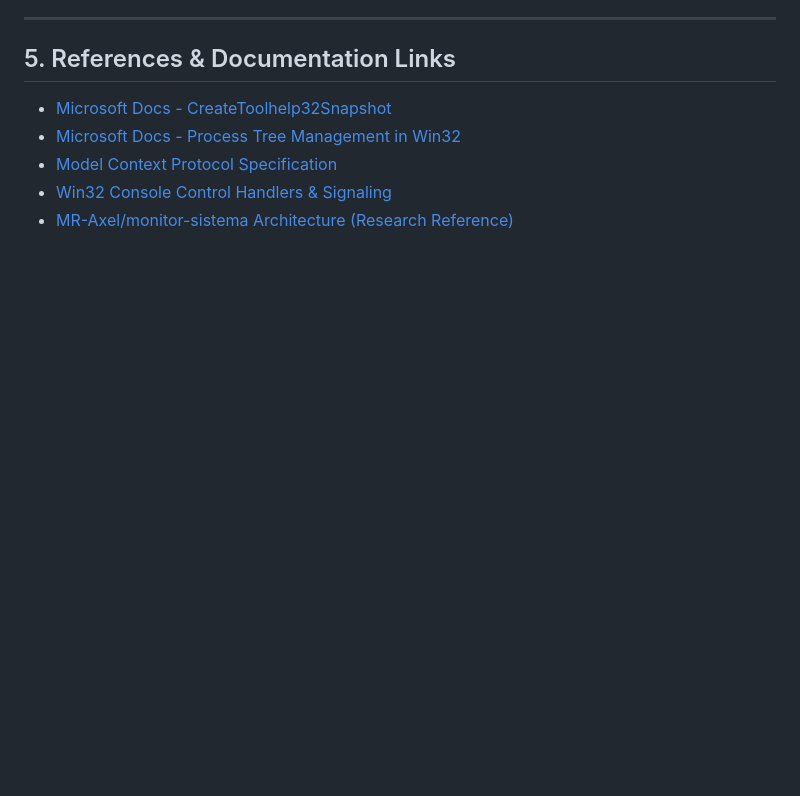
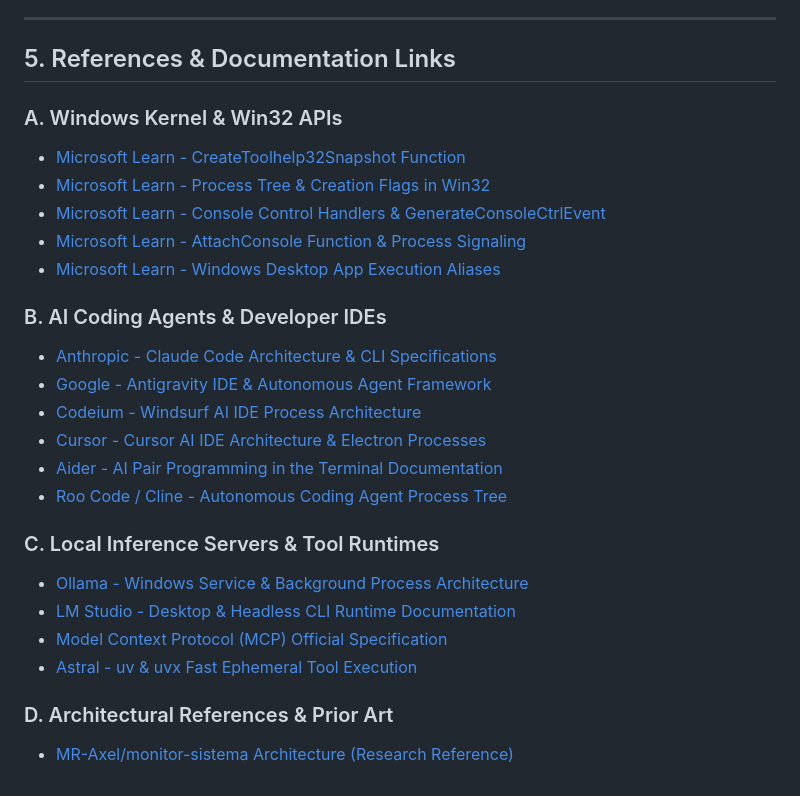
Before and after one commit to AnaCataVC/simple-pc-monitor, a Markdown page: docs/external-references/ai-agent-mcp-monitoring.md, the part around the change. GitHub-like rendering; blank space fills up the shorter version.

Commit message:
docs: expand external references with comprehensive categorized sources for AI tools, kernel APIs and MCP specs

```diff
--- a/docs/external-references/ai-agent-mcp-monitoring.md
+++ b/docs/external-references/ai-agent-mcp-monitoring.md
@@ -96,8 +96,27 @@ $$\text{CPU\%}_{\text{session}} = \text{CPU\%}(\text{Parent}) + \sum_{i \in \tex
 ---
 
 ## 5. References & Documentation Links
-- [Microsoft Docs - CreateToolhelp32Snapshot](https://learn.microsoft.com/en-us/windows/win32/api/tlhelp32/nf-tlhelp32-createtoolhelp32snapshot)
-- [Microsoft Docs - Process Tree Management in Win32](https://learn.microsoft.com/en-us/windows/win32/procthread/process-creation-flags)
-- [Model Context Protocol Specification](https://modelcontextprotocol.io/)
-- [Win32 Console Control Handlers & Signaling](https://learn.microsoft.com/en-us/windows/console/handlerroutine)
+
+### A. Windows Kernel & Win32 APIs
+- [Microsoft Learn - CreateToolhelp32Snapshot Function](https://learn.microsoft.com/en-us/windows/win32/api/tlhelp32/nf-tlhelp32-createtoolhelp32snapshot)
+- [Microsoft Learn - Process Tree & Creation Flags in Win32](https://learn.microsoft.com/en-us/windows/win32/procthread/process-creation-flags)
+- [Microsoft Learn - Console Control Handlers & GenerateConsoleCtrlEvent](https://learn.microsoft.com/en-us/windows/console/handlerroutine)
+- [Microsoft Learn - AttachConsole Function & Process Signaling](https://learn.microsoft.com/en-us/windows/console/attachconsole)
+- [Microsoft Learn - Windows Desktop App Execution Aliases](https://learn.microsoft.com/en-us/windows/apps/desktop/modernize/desktop-to-uwp-extensions)
+
+### B. AI Coding Agents & Developer IDEs
+- [Anthropic - Claude Code Architecture & CLI Specifications](https://docs.anthropic.com/claude/docs/claude-code)
+- [Google - Antigravity IDE & Autonomous Agent Framework](https://deepmind.google/technologies/)
+- [Codeium - Windsurf AI IDE Process Architecture](https://codeium.com/windsurf)
+- [Cursor - Cursor AI IDE Architecture & Electron Processes](https://www.cursor.com/)
+- [Aider - AI Pair Programming in the Terminal Documentation](https://aider.chat/)
+- [Roo Code / Cline - Autonomous Coding Agent Process Tree](https://github.com/RooVetGit/Roo-Code)
+
+### C. Local Inference Servers & Tool Runtimes
+- [Ollama - Windows Service & Background Process Architecture](https://ollama.com/)
+- [LM Studio - Desktop & Headless CLI Runtime Documentation](https://lmstudio.ai/)
+- [Model Context Protocol (MCP) Official Specification](https://modelcontextprotocol.io/)
+- [Astral - uv & uvx Fast Ephemeral Tool Execution](https://docs.astral.sh/uv/)
+
+### D. Architectural References & Prior Art
 - [MR-Axel/monitor-sistema Architecture (Research Reference)](https://github.com/MR-Axel/monitor-sistema)
```
